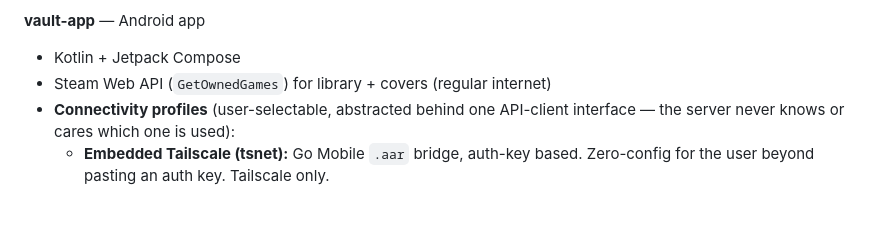
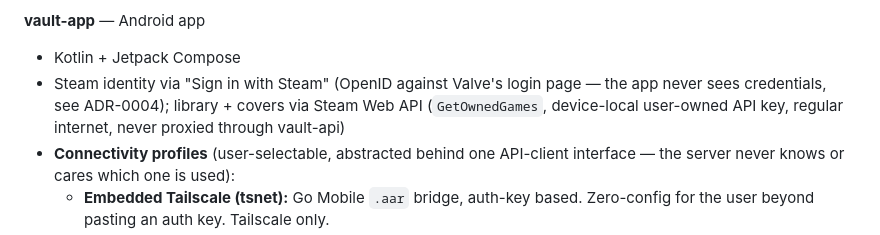
Before and after one commit to Riviera822/steamkeep, a Markdown page: docs/PROJECT_PLAN.md, the part around the change. Rendered like a GitHub page; blank space fills up the shorter version.

```diff
--- a/docs/PROJECT_PLAN.md
+++ b/docs/PROJECT_PLAN.md
@@ -136,7 +136,10 @@ for v1.)
 
 **vault-app** — Android app
 - Kotlin + Jetpack Compose
-- Steam Web API (`GetOwnedGames`) for library + covers (regular internet)
+- Steam identity via "Sign in with Steam" (OpenID against Valve's login
+  page — the app never sees credentials, see ADR-0004); library + covers
+  via Steam Web API (`GetOwnedGames`, device-local user-owned API key,
+  regular internet, never proxied through vault-api)
 - **Connectivity profiles** (user-selectable, abstracted behind one API-client
   interface — the server never knows or cares which one is used):
   - **Embedded Tailscale (tsnet):** Go Mobile `.aar` bridge, auth-key based.
```
Also changed, not shown: docs/adr/0004-steam-credentials-never-touch-steamvault.md (added, +34 -0 lines).
